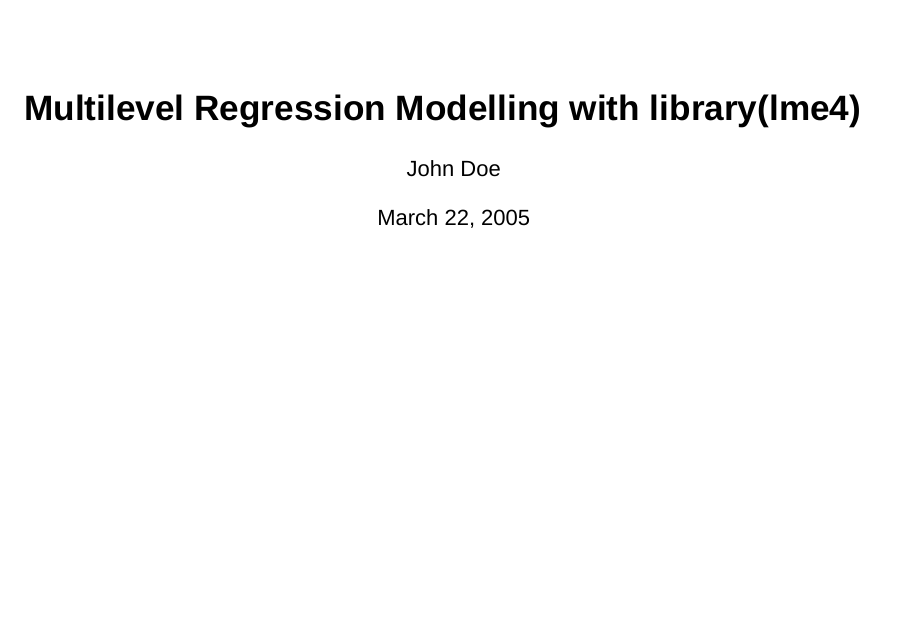
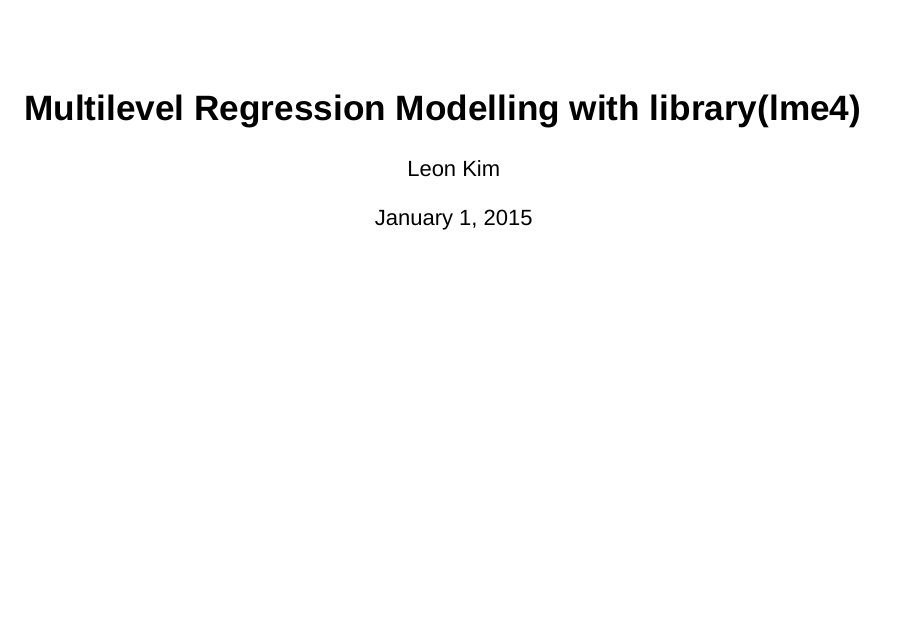
Before and after one commit to BetweenTwoTests/R_presentations, an R Markdown document (lme4_tutorial_1/lme4_presentation.Rmd): page 1 of 8. Rendered offline with R 4.5, knitr and Pandoc, with nearby package versions.

```diff
--- a/lme4_tutorial_1/template.Rmd
+++ b/lme4_tutorial_1/lme4_presentation.Rmd
@@ -1,7 +1,7 @@
 ---
 title: "Multilevel Regression Modelling with library(lme4)"
-author: John Doe
-date: March 22, 2005
+author: Leon Kim
+date: January 1, 2015
 output: slidy_presentation
 ---
 
```
Also changed, not shown: lme4_tutorial_1/template.html (deleted), lme4_tutorial_1/template.md (deleted), 3 other files.
